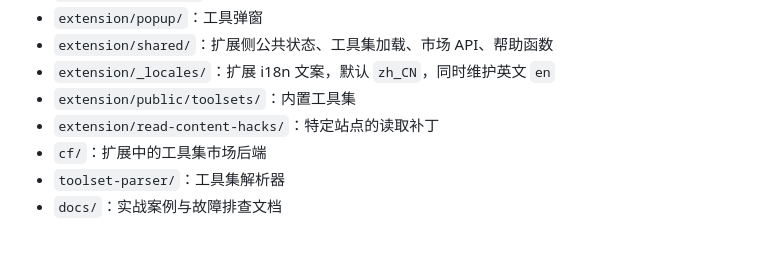
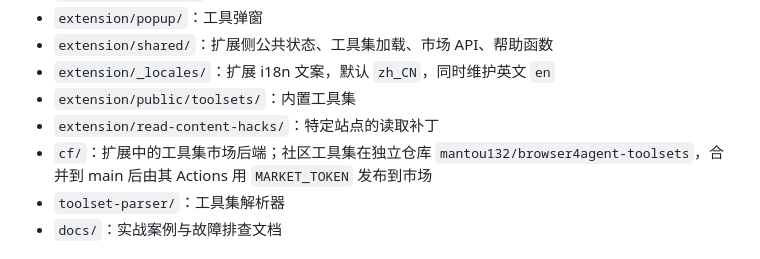
Before and after one commit to mantou132/browser4agent, a Markdown page: AGENTS.md, the part around the change. Drawn GitHub-style.

```diff
--- a/AGENTS.md
+++ b/AGENTS.md
@@ -39,7 +39,7 @@
 - `extension/_locales/`：扩展 i18n 文案，默认 `zh_CN`，同时维护英文 `en`
 - `extension/public/toolsets/`：内置工具集
 - `extension/read-content-hacks/`：特定站点的读取补丁
-- `cf/`：扩展中的工具集市场后端
+- `cf/`：扩展中的工具集市场后端；社区工具集在独立仓库 `mantou132/browser4agent-toolsets`，合并到 main 后由其 Actions 用 `MARKET_TOKEN` 发布到市场
 - `toolset-parser/`：工具集解析器
 - `docs/`：实战案例与故障排查文档
 
```
Also changed, not shown: README.md (+1 -1 lines), README.zh-CN.md (+1 -1 lines).
